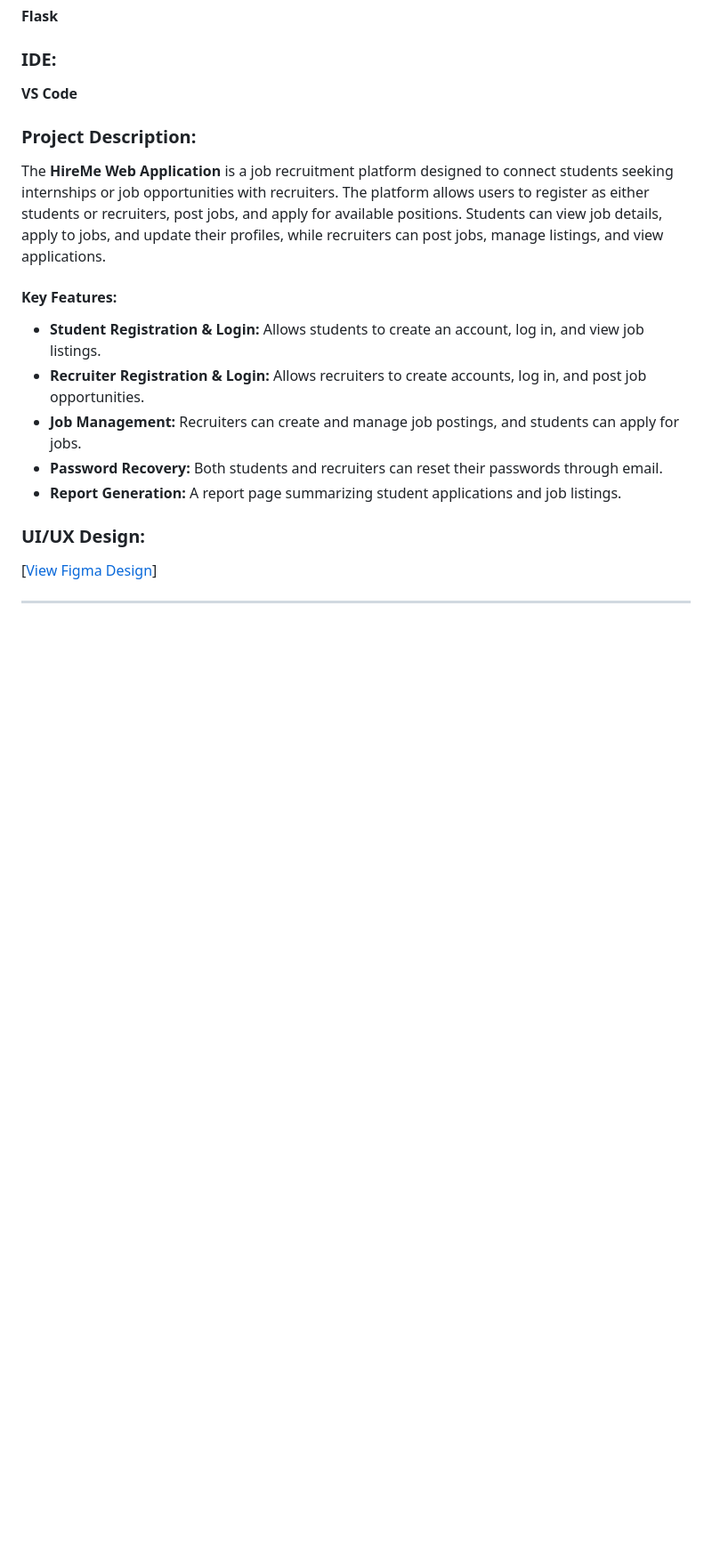
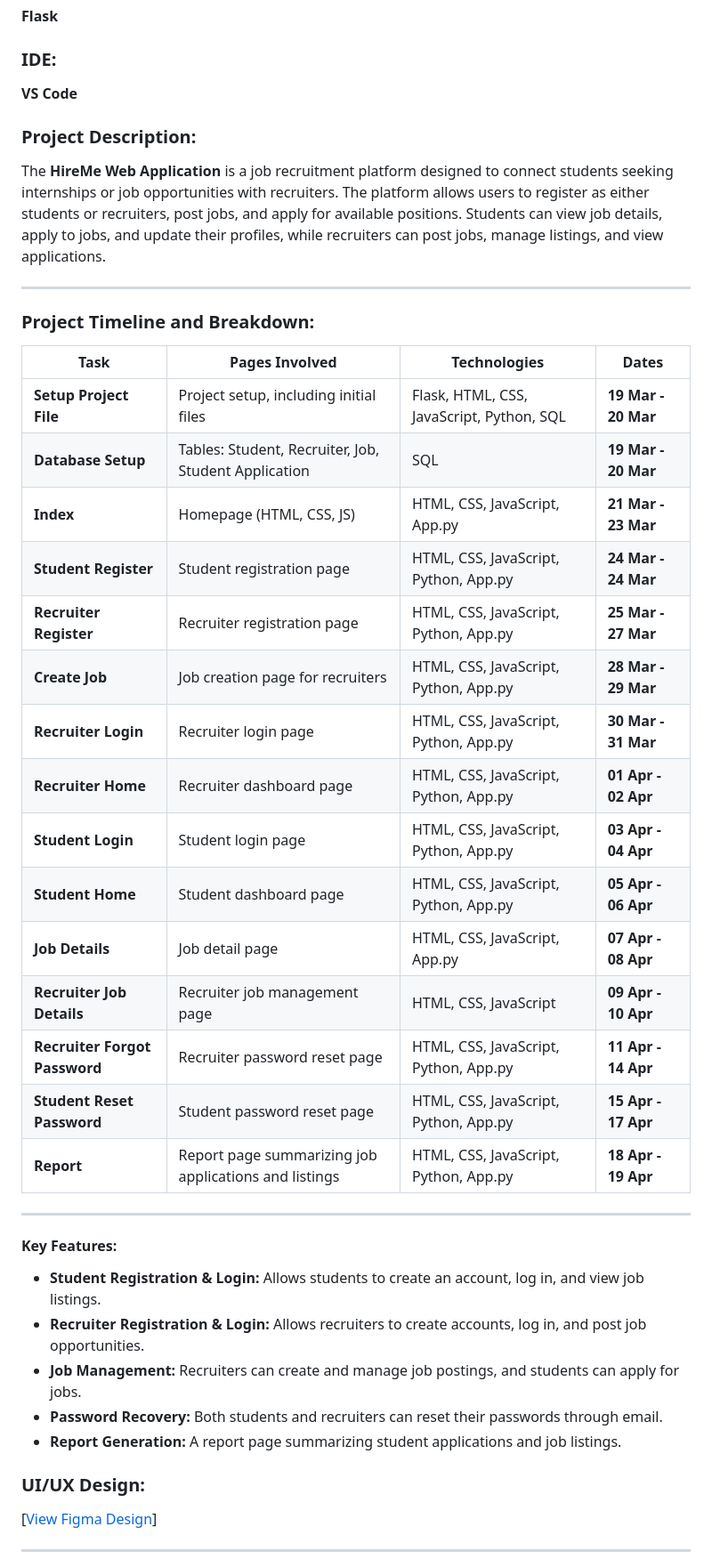
Before and after one commit to Karthikg1908/Full-Stack-Python-Developer-Intern, a Markdown page: README.md, the part around one of its changes. Shown at 89% size. GitHub-like rendering; blank space fills up the shorter version.

```diff
--- a/README.md
+++ b/README.md
@@ -95,6 +94,30 @@ In the final 10 days, I transitioned to learning **Python** for back-end develop
 
 ### **Project Description:**
 The **HireMe Web Application** is a job recruitment platform designed to connect students seeking internships or job opportunities with recruiters. The platform allows users to register as either students or recruiters, post jobs, and apply for available positions. Students can view job details, apply to jobs, and update their profiles, while recruiters can post jobs, manage listings, and view applications.
+
+---
+
+### **Project Timeline and Breakdown:**
+
+| **Task**                            | **Pages Involved**                                | **Technologies**                             | **Dates**          |
+|-------------------------------------|---------------------------------------------------|----------------------------------------------|--------------------|
+| **Setup Project File**              | Project setup, including initial files            | Flask, HTML, CSS, JavaScript, Python, SQL    | **19 Mar - 20 Mar**|
+| **Database Setup**                  | Tables: Student, Recruiter, Job, Student Application | SQL                                       | **19 Mar - 20 Mar**|
+| **Index**                           | Homepage (HTML, CSS, JS)                          | HTML, CSS, JavaScript, App.py                | **21 Mar - 23 Mar**|
+| **Student Register**                | Student registration page                         | HTML, CSS, JavaScript, Python, App.py        | **24 Mar - 24 Mar**|
+| **Recruiter Register**              | Recruiter registration page                       | HTML, CSS, JavaScript, Python, App.py        | **25 Mar - 27 Mar**|
+| **Create Job**                      | Job creation page for recruiters                  | HTML, CSS, JavaScript, Python, App.py        | **28 Mar - 29 Mar**|
+| **Recruiter Login**                 | Recruiter login page                              | HTML, CSS, JavaScript, Python, App.py        | **30 Mar - 31 Mar**|
+| **Recruiter Home**                  | Recruiter dashboard page                          | HTML, CSS, JavaScript, Python, App.py        | **01 Apr - 02 Apr**|
+| **Student Login**                   | Student login page                                | HTML, CSS, JavaScript, Python, App.py        | **03 Apr - 04 Apr**|
+| **Student Home**                    | Student dashboard page                            | HTML, CSS, JavaScript, Python, App.py        | **05 Apr - 06 Apr**|
+| **Job Details**                     | Job detail page                                   | HTML, CSS, JavaScript, App.py                | **07 Apr - 08 Apr**|
+| **Recruiter Job Details**           | Recruiter job management page                     | HTML, CSS, JavaScript                        | **09 Apr - 10 Apr**|
+| **Recruiter Forgot Password**       | Recruiter password reset page                     | HTML, CSS, JavaScript, Python, App.py        | **11 Apr - 14 Apr**|
+| **Student Reset Password**          | Student password reset page                       | HTML, CSS, JavaScript, Python, App.py        | **15 Apr - 17 Apr**|
+| **Report**                          | Report page summarizing job applications and listings | HTML, CSS, JavaScript, Python, App.py    | **18 Apr - 19 Apr**|
+
+---
 
 #### Key Features:
 - **Student Registration & Login:** Allows students to create an account, log in, and view job listings.
```
Also changed, not shown: other parts of README.md (+1 -2 lines).
